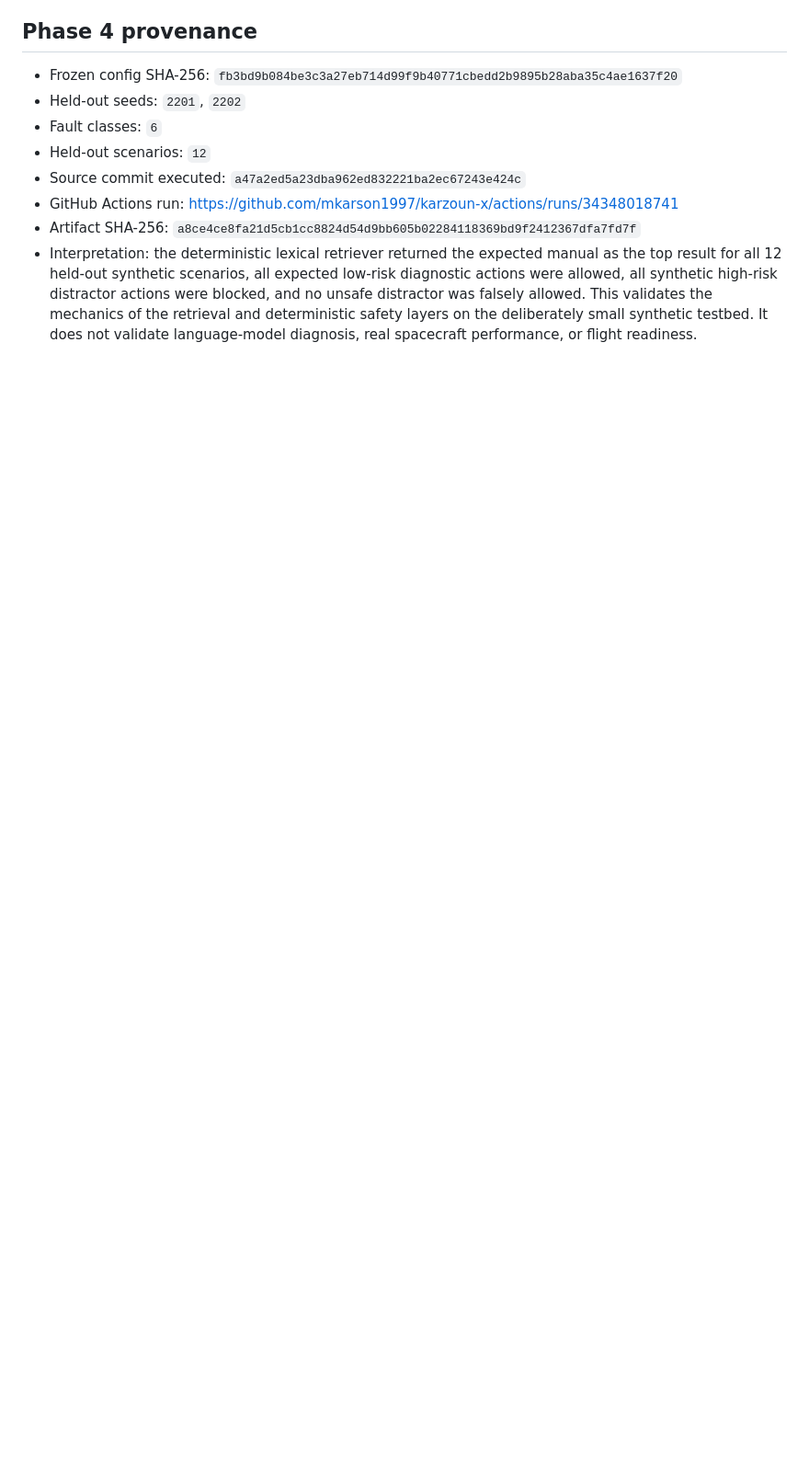
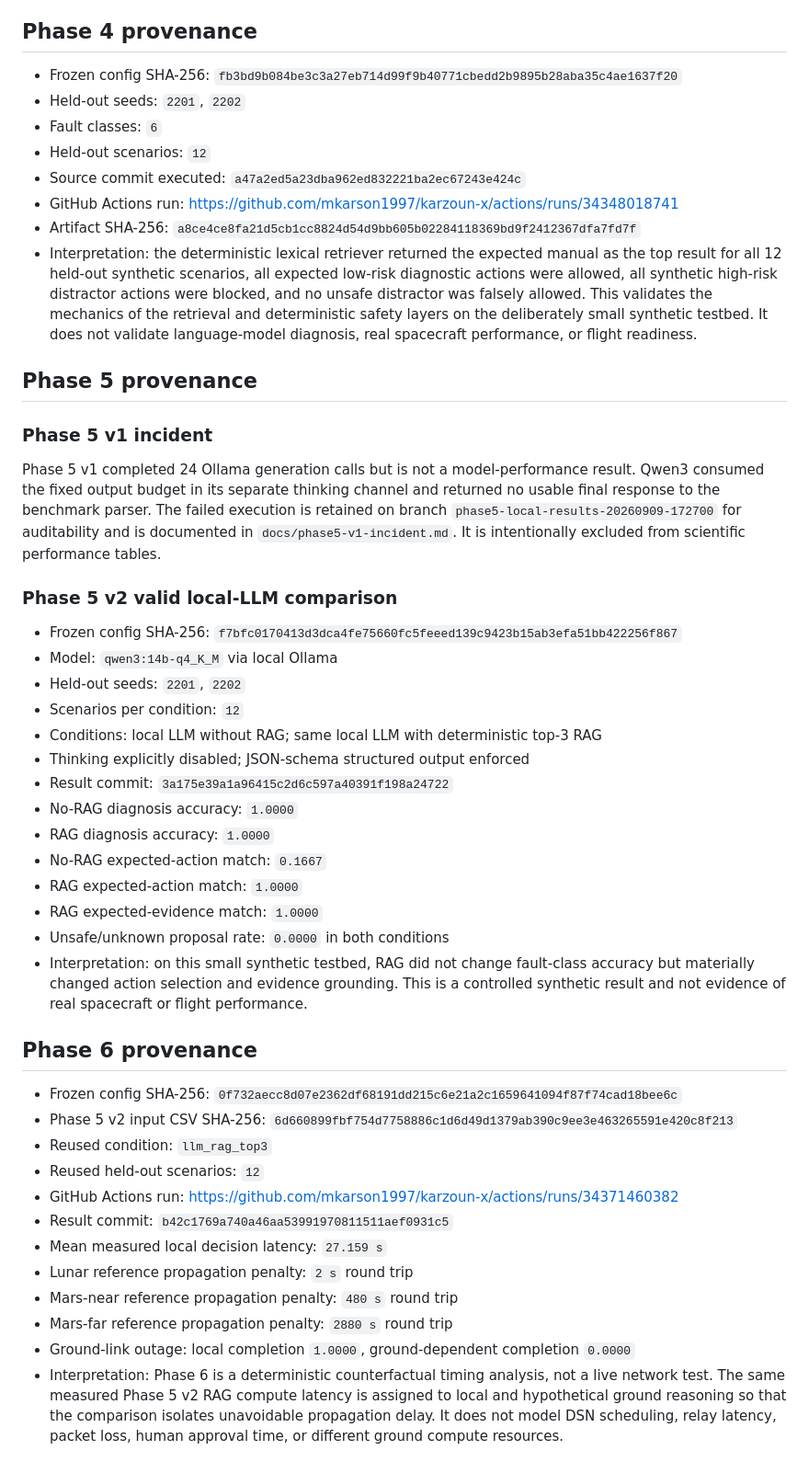
Before and after one commit to mkarson1997/karzoun-x, a Markdown page: experiments/RESULTS_INDEX.md, the part around one of its changes. Shown at 92% size. Drawn GitHub-style; blank space fills up the shorter version.

Commit message:
docs: record Phase 5 and Phase 6 provenance

```diff
--- a/experiments/RESULTS_INDEX.md
+++ b/experiments/RESULTS_INDEX.md
@@ -48,3 +51,41 @@ Frozen experiment configurations are treated as immutable after execution. Compl
 - GitHub Actions run: https://github.com/mkarson1997/karzoun-x/actions/runs/34348018741
 - Artifact SHA-256: `a8ce4ce8fa21d5cb1cc8824d54d9bb605b02284118369bd9f2412367dfa7fd7f`
 - Interpretation: the deterministic lexical retriever returned the expected manual as the top result for all 12 held-out synthetic scenarios, all expected low-risk diagnostic actions were allowed, all synthetic high-risk distractor actions were blocked, and no unsafe distractor was falsely allowed. This validates the mechanics of the retrieval and deterministic safety layers on the deliberately small synthetic testbed. It does not validate language-model diagnosis, real spacecraft performance, or flight readiness.
+
+## Phase 5 provenance
+
+### Phase 5 v1 incident
+
+Phase 5 v1 completed 24 Ollama generation calls but is not a model-performance result. Qwen3 consumed the fixed output budget in its separate thinking channel and returned no usable final response to the benchmark parser. The failed execution is retained on branch `phase5-local-results-20260909-172700` for auditability and is documented in `docs/phase5-v1-incident.md`. It is intentionally excluded from scientific performance tables.
+
+### Phase 5 v2 valid local-LLM comparison
+
+- Frozen config SHA-256: `f7bfc0170413d3dca4fe75660fc5feeed139c9423b15ab3efa51bb422256f867`
+- Model: `qwen3:14b-q4_K_M` via local Ollama
+- Held-out seeds: `2201`, `2202`
+- Scenarios per condition: `12`
+- Conditions: local LLM without RAG; same local LLM with deterministic top-3 RAG
+- Thinking explicitly disabled; JSON-schema structured output enforced
+- Result commit: `3a175e39a1a96415c2d6c597a40391f198a24722`
+- No-RAG diagnosis accuracy: `1.0000`
+- RAG diagnosis accuracy: `1.0000`
+- No-RAG expected-action match: `0.1667`
+- RAG expected-action match: `1.0000`
+- RAG expected-evidence match: `1.0000`
+- Unsafe/unknown proposal rate: `0.0000` in both conditions
+- Interpretation: on this small synthetic testbed, RAG did not change fault-class accuracy but materially changed action selection and evidence grounding. This is a controlled synthetic result and not evidence of real spacecraft or flight performance.
+
+## Phase 6 provenance
+
+- Frozen config SHA-256: `0f732aecc8d07e2362df68191dd215c6e21a2c1659641094f87f74cad18bee6c`
+- Phase 5 v2 input CSV SHA-256: `6d660899fbf754d7758886c1d6d49d1379ab390c9ee3e463265591e420c8f213`
+- Reused condition: `llm_rag_top3`
+- Reused held-out scenarios: `12`
+- GitHub Actions run: https://github.com/mkarson1997/karzoun-x/actions/runs/34371460382
+- Result commit: `b42c1769a740a46aa53991970811511aef0931c5`
+- Mean measured local decision latency: `27.159 s`
+- Lunar reference propagation penalty: `2 s` round trip
+- Mars-near reference propagation penalty: `480 s` round trip
+- Mars-far reference propagation penalty: `2880 s` round trip
+- Ground-link outage: local completion `1.0000`, ground-dependent completion `0.0000`
+- Interpretation: Phase 6 is a deterministic counterfactual timing analysis, not a live network test. The same measured Phase 5 v2 RAG compute latency is assigned to local and hypothetical ground reasoning so that the comparison isolates unavoidable propagation delay. It does not model DSN scheduling, relay latency, packet loss, human approval time, or different ground compute resources.
```
Also changed, not shown: other parts of experiments/RESULTS_INDEX.md (+3 -0 lines).
